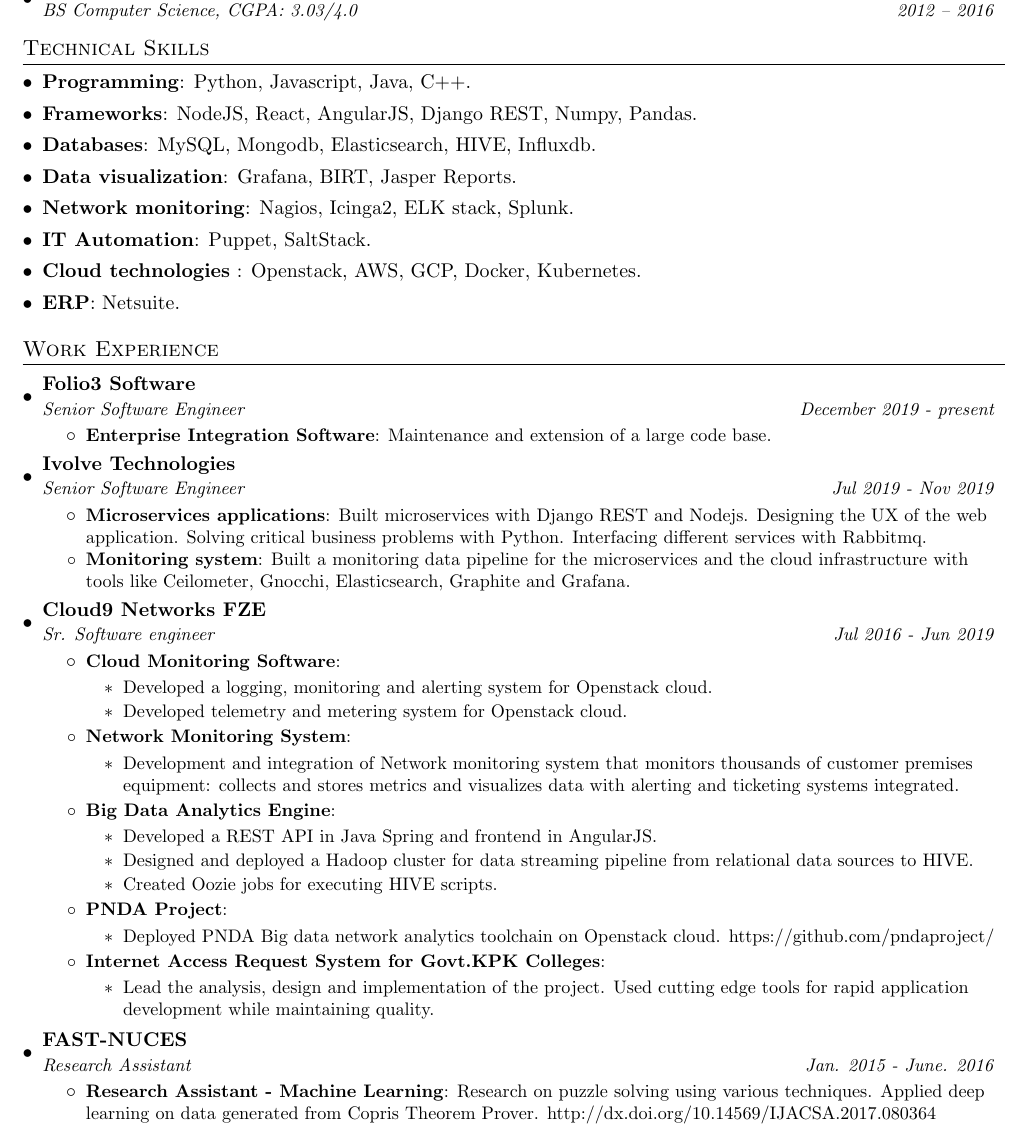
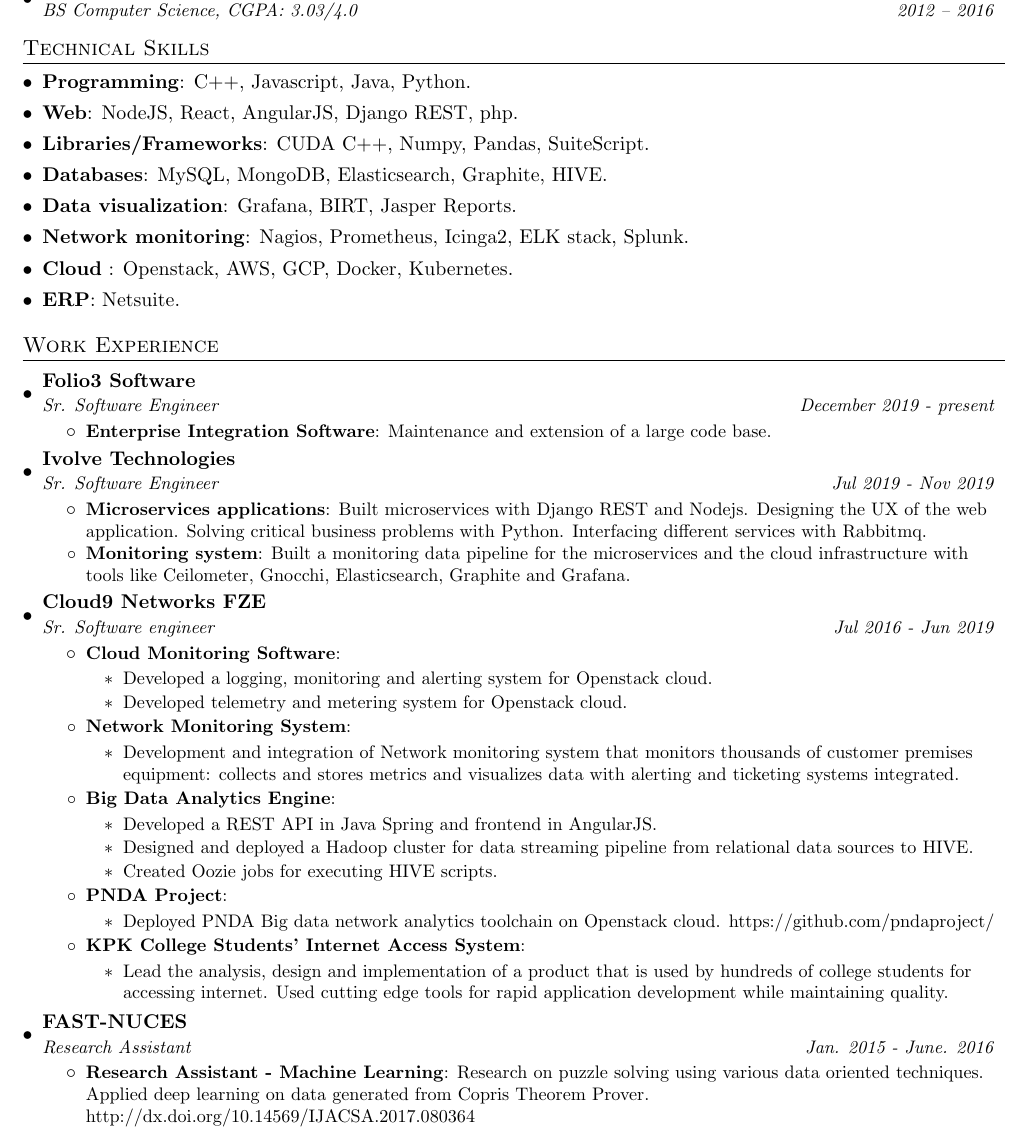
Before and after one commit to shafaqehtesham/resume, a LaTeX CV (muhammad_saqib_resume.tex): part of the page, cut so that both start at the same text. Compiled offline with pdfLaTeX.

Commit message:
updated resume.

```diff
--- a/muhammad_saqib_resume.tex
+++ b/muhammad_saqib_resume.tex
@@ -98,16 +98,19 @@
 \resumeSubHeadingListStart
 \itemsep0em
 \item{
-	\textbf{Programming}{: Python, Javascript, Java, C++.}
+	\textbf{Programming}{: C++, Javascript, Java, Python.}
 }
 %\item{
 % \textbf{Web development}{: HTML5, CSS.}
 %}
 \item{
-	\textbf{Frameworks}{: NodeJS, React, AngularJS, Django REST, Numpy, Pandas.}
+	\textbf{Web}{: NodeJS, React, AngularJS, Django REST, php.}
 }
 \item{
-	\textbf{Databases}{: MySQL, Mongodb, Elasticsearch, HIVE, Influxdb.}
+	\textbf{Libraries/Frameworks}{: CUDA C++, Numpy, Pandas, SuiteScript.}
+}
+\item{
+	\textbf{Databases}{: MySQL, MongoDB, Elasticsearch, Graphite, HIVE.}
 }
 \item{
 	\textbf{Data visualization}{: Grafana, BIRT, Jasper Reports.}
@@ -116,14 +119,14 @@
 % \textbf{Database/Application server}{: Mongodb, HIVE, Impala, MySQL, Oracle, MS SQL Server, Influxdb, Tomcat, Apache, Jboss.}
 % }
 \item{
-	\textbf{Network monitoring}{: Nagios, Icinga2, ELK stack, Splunk.}
+	\textbf{Network monitoring}{: Nagios, Prometheus, Icinga2, ELK stack, Splunk.}
 }
-\item {
-	\textbf{IT Automation}{: Puppet, SaltStack.}
-}
+%\item {
+%	\textbf{Automation}{: Puppet, SaltStack.}
+%}
 
 \item{
-	\textbf{Cloud technologies} {: Openstack, AWS, GCP, Docker, Kubernetes.}
+	\textbf{Cloud} {: Openstack, AWS, GCP, Docker, Kubernetes.}
 }
 \item{
 	\textbf{ERP}{: Netsuite.}
@@ -157,7 +160,7 @@
 
 \resumeSubheading
 {Folio3 Software}{}
-{Senior Software Engineer}{December 2019 - present}
+{Sr. Software Engineer}{December 2019 - present}
 \resumeItemListStart
 \resumeItem{Enterprise Integration Software}
 {Maintenance and extension of a large code base.}
@@ -167,7 +170,7 @@
 \resumeItemListEnd
 \resumeSubheading
 {Ivolve Technologies}{}
-{Senior Software Engineer}{Jul 2019 - Nov 2019}
+{Sr. Software Engineer}{Jul 2019 - Nov 2019}
 \resumeItemListStart
 \resumeItem{Microservices applications}
 {Built microservices with Django REST and Nodejs. Designing the UX of the web application. Solving critical business problems with Python. Interfacing different services with Rabbitmq.}
@@ -217,10 +220,10 @@
 		%\item {Providing support to various users of the opensource tool with problems in Openstack platform.}
 	\end{itemize}
 }
-\resumeItem{Internet Access Request System for Govt.KPK Colleges}
+\resumeItem{KPK College Students' Internet Access System}
 {
 	\begin{itemize}
-		\item {Lead the analysis, design and implementation of the project. Used cutting edge tools for rapid application development while maintaining quality.}
+		\item {Lead the analysis, design and implementation of a product that is used by hundreds of college students for accessing internet. Used cutting edge tools for rapid application development while maintaining quality.}
 	\end{itemize}
 }
 
@@ -245,7 +248,7 @@
 {Research Assistant}{Jan. 2015 - June. 2016}
 \resumeItemListStart
 \resumeItem{Research Assistant - Machine Learning}
-{Research on puzzle solving using various techniques. Applied deep learning on data generated from Copris Theorem Prover. \href{http://dx.doi.org/10.14569/IJACSA.2017.080364}{http://dx.doi.org/10.14569/IJACSA.2017.080364 }}
+{Research on puzzle solving using various data oriented techniques. Applied deep learning on data generated from Copris Theorem Prover. \href{http://dx.doi.org/10.14569/IJACSA.2017.080364}{http://dx.doi.org/10.14569/IJACSA.2017.080364 }}
 \resumeItem{System engineer - Nvidia HPC lab}
 {Built Message Passing Interface(MPI) cluster for distributed memory programming and Hadoop cluster for map-reduce programming for HPC class of fall-2015.}
 
```
Also changed, not shown: muhammad_saqib_resume.pdf.
